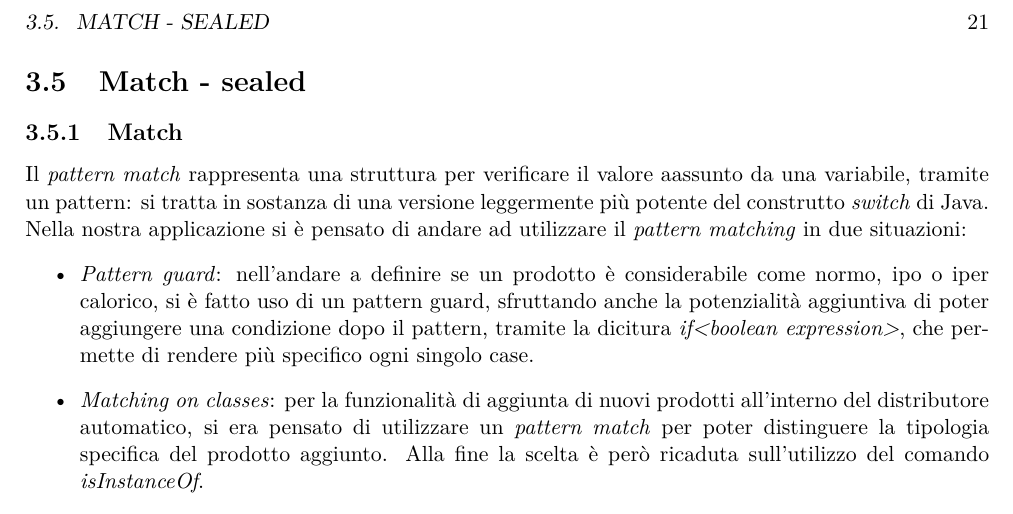
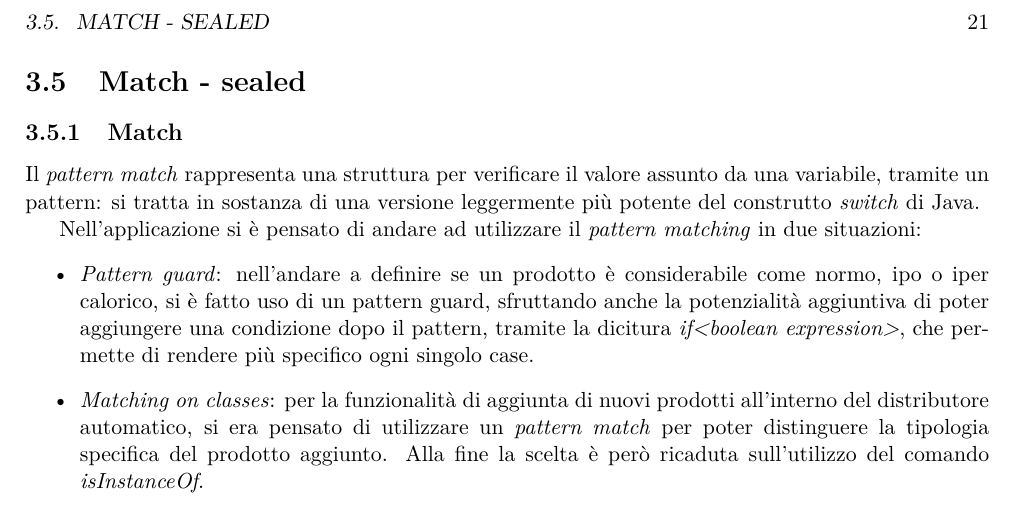
Before and after one commit to mpiffari/Informatica_III_A, a LaTeX thesis (Documentazione progetto/BreveDocumentazione.tex, which reads Documentazione progetto/Capitoli/Scala.tex): part of page 29 of 42, cut so that both start at the same text. Compiled offline with pdfLaTeX.

Commit message:
Improvements on Scala project and docs

```diff
--- a/Documentazione progetto/Capitoli/Scala.tex
+++ b/Documentazione progetto/Capitoli/Scala.tex
@@ -110,8 +110,9 @@ Una volta effettuato il filtraggio \textbf{ho considerato solamente i prodotti i
 \section{Match - sealed}
 \label{sec:match_sealed}
 \subsection{Match}
-Il \textit{pattern match} rappresenta una struttura per verificare il valore aassunto da una variabile, tramite un pattern: si tratta in sostanza di una versione leggermente più potente del construtto \textit{switch} di Java.
-Nella nostra applicazione si è pensato di andare ad utilizzare il \textit{pattern matching} in due situazioni:
+Il \textit{pattern match} rappresenta una struttura per verificare il valore assunto da una variabile, tramite un pattern: si tratta in sostanza di una versione leggermente più potente del construtto \textit{switch} di Java.
+
+Nell'applicazione si è pensato di andare ad utilizzare il \textit{pattern matching} in due situazioni:
 \begin{itemize}
 	\item \textit{Pattern guard}: nell'andare a definire se un prodotto è considerabile come normo, ipo o iper calorico, si è fatto uso di un pattern guard, sfruttando anche la potenzialità aggiuntiva di poter aggiungere una condizione dopo il pattern, tramite la dicitura \textit{if<boolean expression>}, che permette di rendere più specifico ogni singolo case.
 	\item \textit{Matching on classes}: per la funzionalità di aggiunta di nuovi prodotti all'interno del distributore automatico, si era pensato di utilizzare un \textit{pattern match} per poter distinguere la tipologia specifica del prodotto aggiunto. Alla fine la scelta è però ricaduta sull'utilizzo del comando \textit{isInstanceOf}.
```
